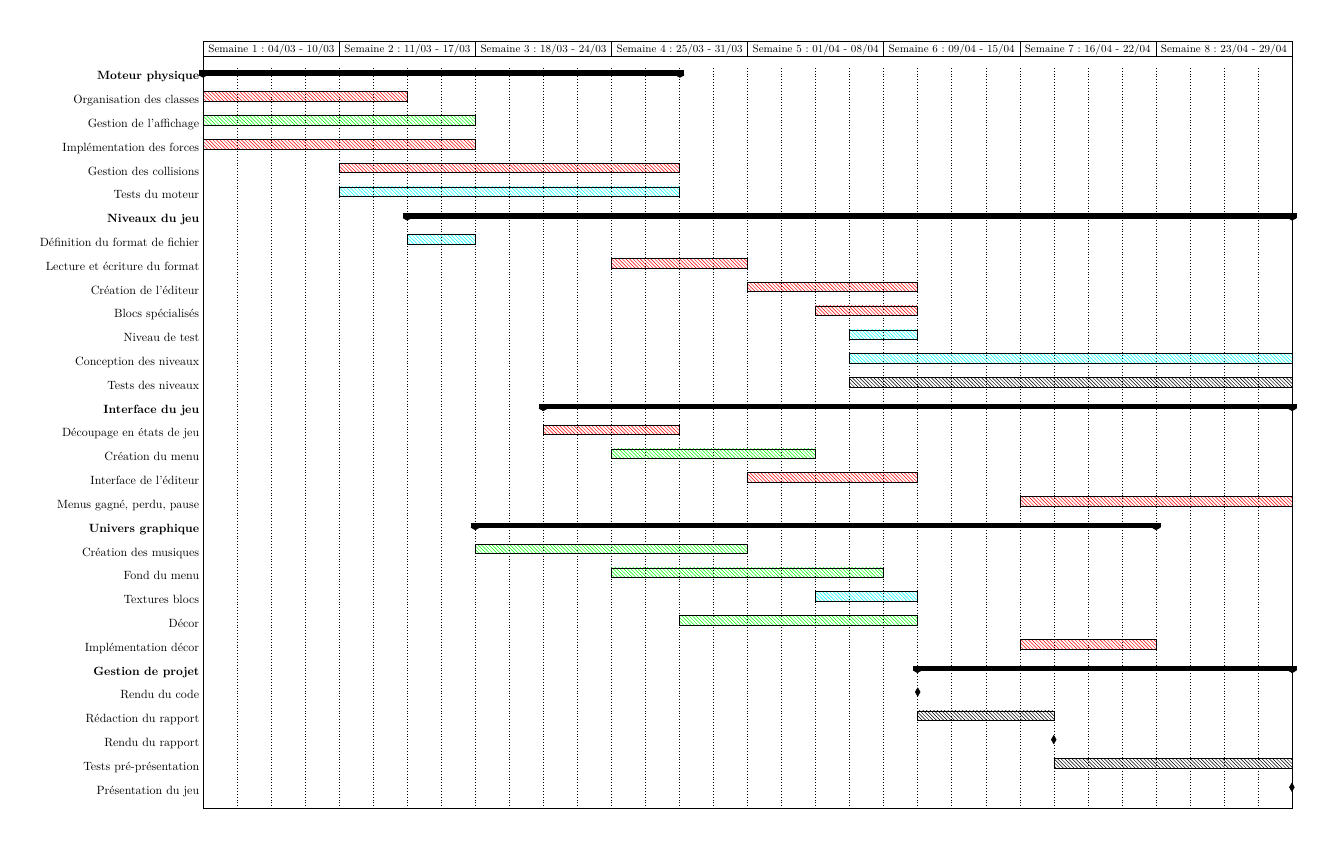
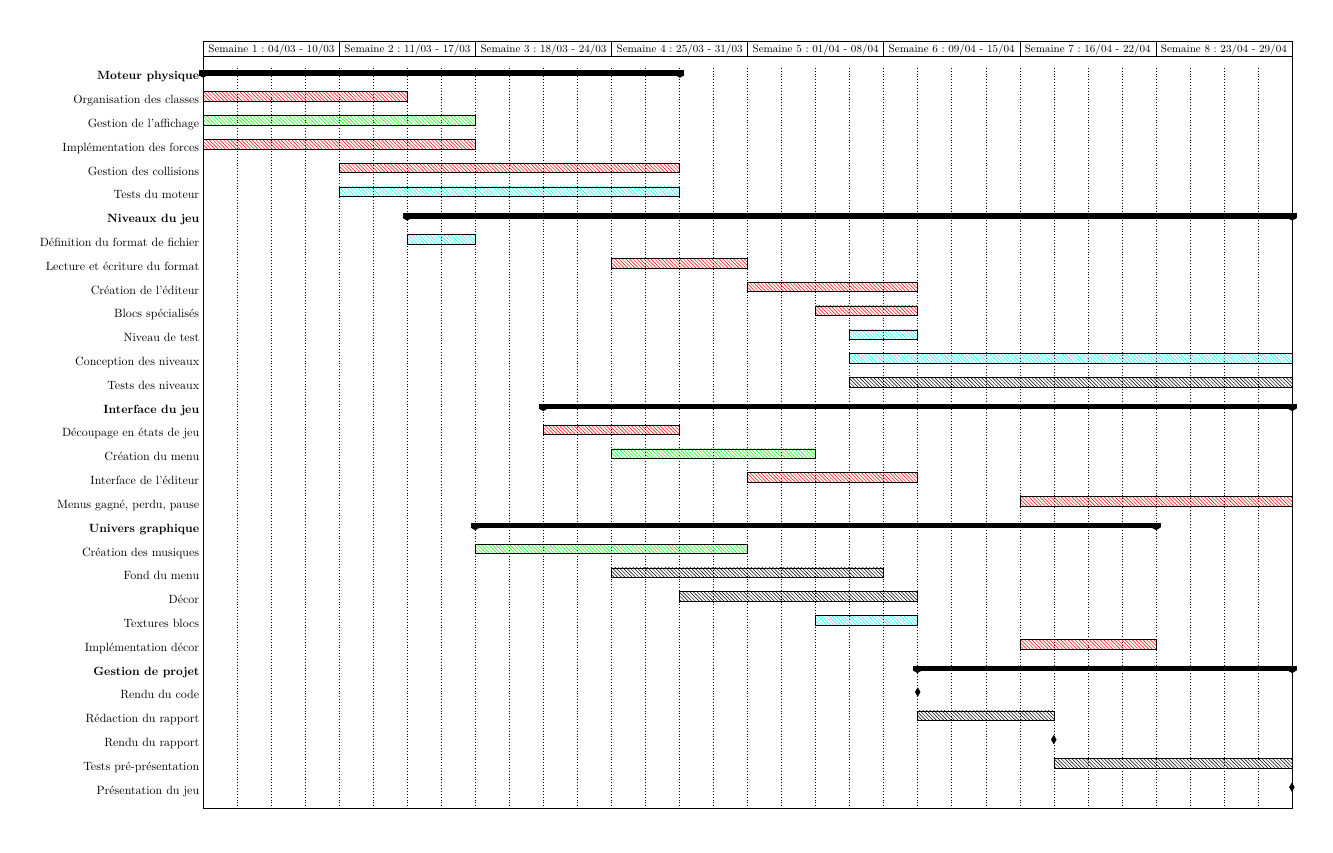
Before and after one commit to jlamur/projet-cmi, a LaTeX figure (docs/diagrammes/repartition/repartition.tex): page 1 of 2. The pictures show the PDF file docs/diagrammes/repartition/repartition.pdf that the author committed with the source.

Commit message:
Correction répartition

```diff
--- a/docs/diagrammes/repartition/repartition.tex
+++ b/docs/diagrammes/repartition/repartition.tex
@@ -44,9 +44,9 @@
 
     \ganttgroup{Univers graphique}{8}{20}
     \ganttbar[color=green]{Création des musiques}{8}{8}
-    \ganttbar[color=green]{Fond du menu}{12}{8}
+    \ganttbar{Fond du menu}{12}{8}
+    \ganttbar{Décor}{14}{7}
     \ganttbar[color=cyan]{Textures blocs}{18}{3}
-    \ganttbar[color=green]{Décor}{14}{7}
     \ganttbar[color=red]{Implémentation décor}{24}{4}
 
     \ganttgroup{Gestion de projet}{21}{11}
```
Also changed, not shown: docs/diagrammes/repartition/repartition.pdf.
